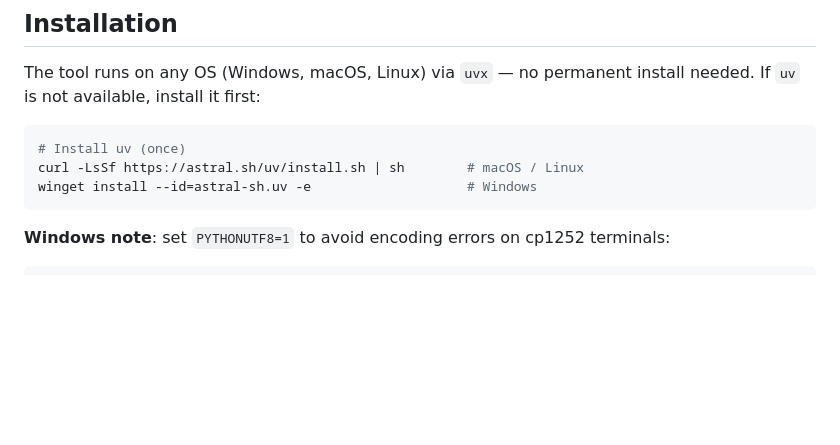
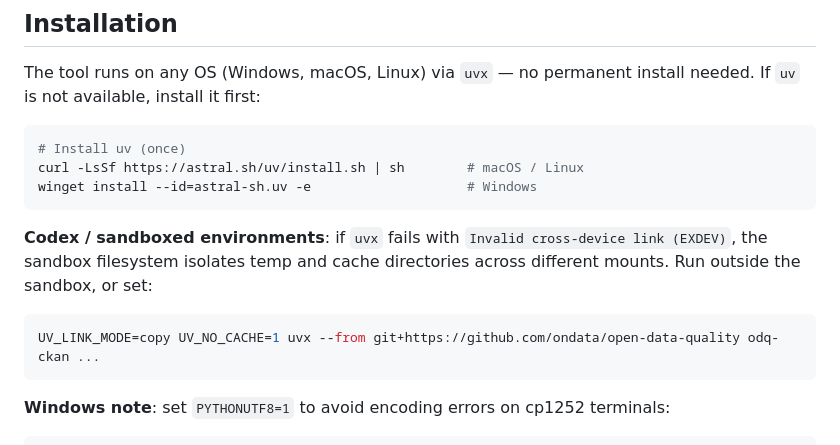
Before and after one commit to ondata/skills, a Markdown page: skills/open-data-quality/SKILL.md, the part around the change. Drawn GitHub-style; blank space fills up the shorter version.

Commit message:
docs(odq): add Codex sandbox workaround for EXDEV error
Co-Authored-By: Claude Sonnet 4.6 <noreply@anthropic.com>

````diff
--- a/skills/open-data-quality/SKILL.md
+++ b/skills/open-data-quality/SKILL.md
@@ -43,6 +43,12 @@ If `uv` is not available, install it first:
 # Install uv (once)
 curl -LsSf https://astral.sh/uv/install.sh | sh        # macOS / Linux
 winget install --id=astral-sh.uv -e                    # Windows
+```
+
+**Codex / sandboxed environments**: if `uvx` fails with `Invalid cross-device link (EXDEV)`, the sandbox filesystem isolates temp and cache directories across different mounts. Run outside the sandbox, or set:
+
+```bash
+UV_LINK_MODE=copy UV_NO_CACHE=1 uvx --from git+https://github.com/ondata/open-data-quality odq-ckan ...
 ```
 
 **Windows note**: set `PYTHONUTF8=1` to avoid encoding errors on cp1252 terminals:
````
